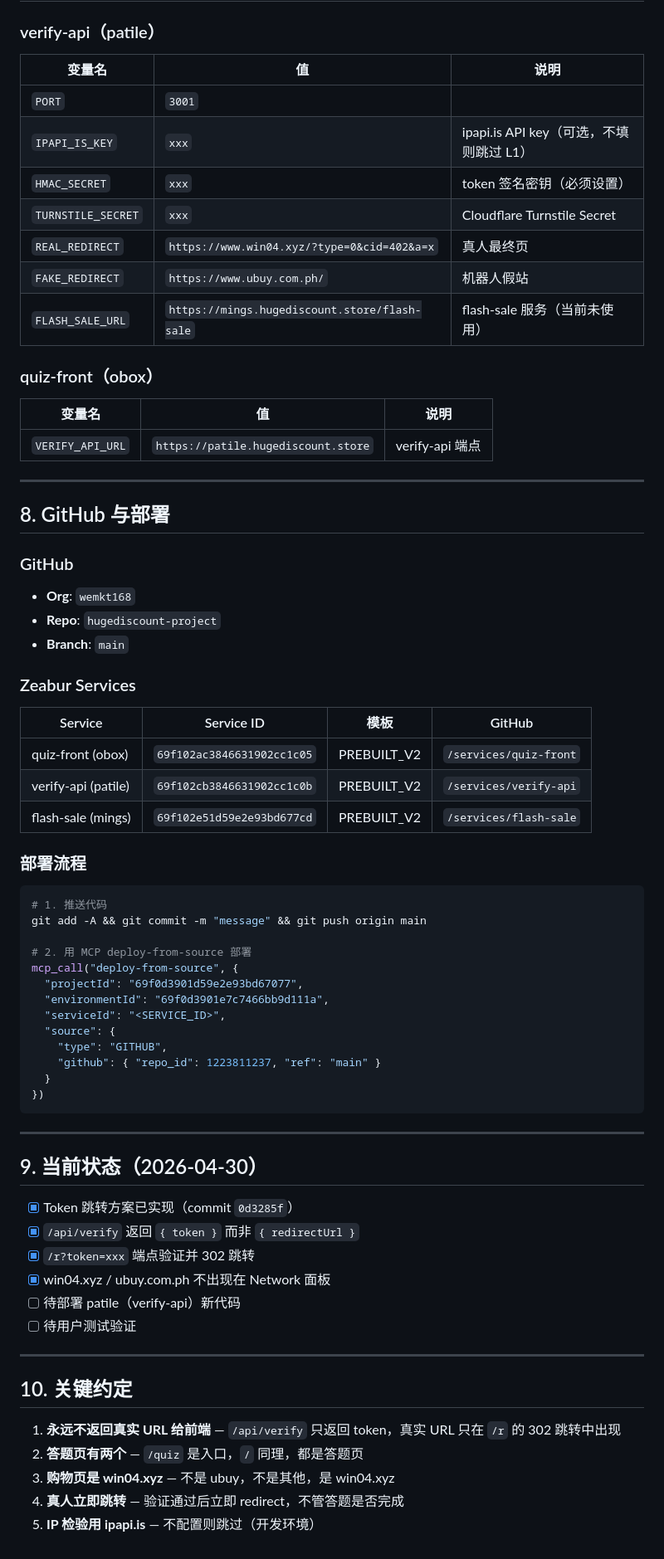
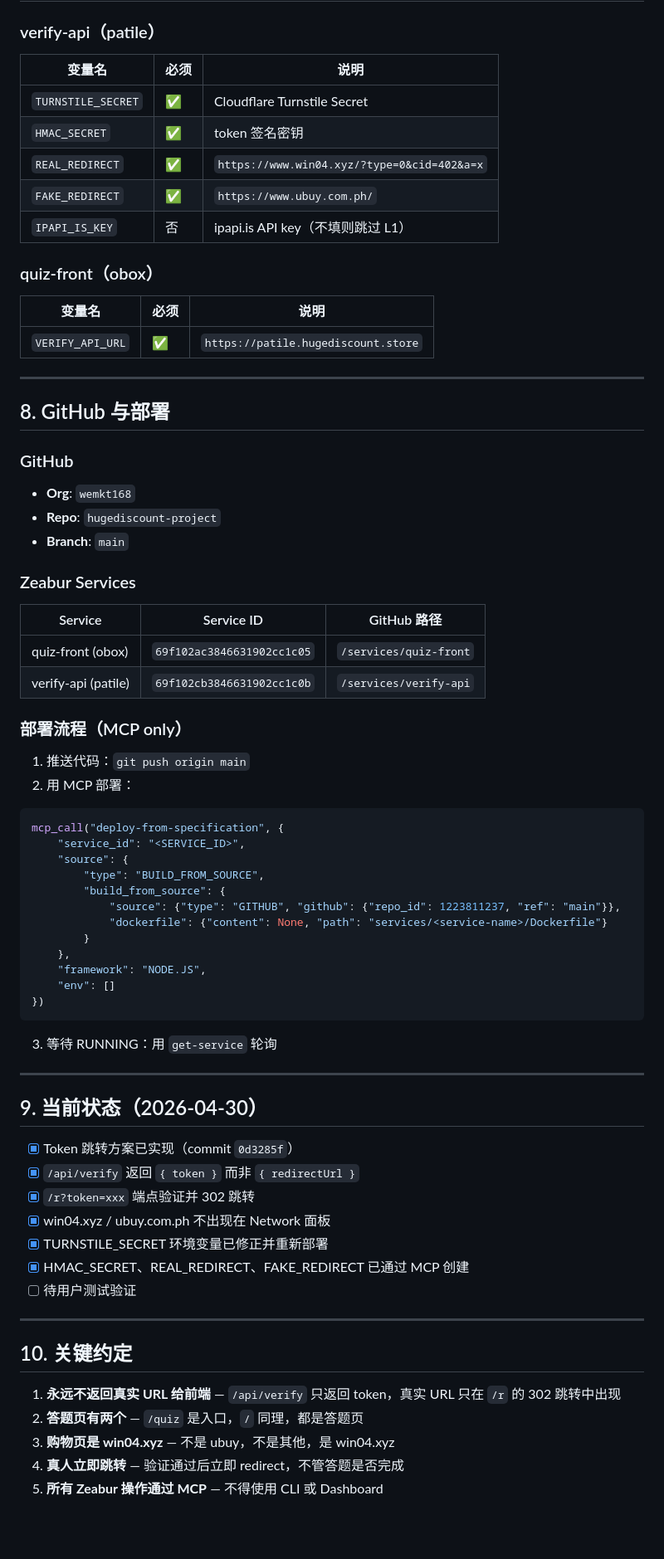
Before and after one commit to wemkt168/hugediscount-project, a Markdown page: DEVELOPMENT.md, the part around one of its changes. Shown at 83% size. Rendered like a GitHub page; blank space fills up the shorter version.

Commit message:
docs: update DEVELOPMENT.md, remove non-MCP ops

````diff
--- a/DEVELOPMENT.md
+++ b/DEVELOPMENT.md
@@ -184,21 +149,19 @@ fake_{32字节随机hex}
 
 ### verify-api（patile）
 
-| 变量名 | 值 | 说明 |
-|--------|-----|------|
-| `PORT` | `3001` |  |
-| `IPAPI_IS_KEY` | `xxx` | ipapi.is API key（可选，不填则跳过 L1） |
-| `HMAC_SECRET` | `xxx` | token 签名密钥（必须设置） |
-| `TURNSTILE_SECRET` | `xxx` | Cloudflare Turnstile Secret |
-| `REAL_REDIRECT` | `https://www.win04.xyz/?type=0&cid=402&a=x` | 真人最终页 |
-| `FAKE_REDIRECT` | `https://www.ubuy.com.ph/` | 机器人假站 |
-| `FLASH_SALE_URL` | `https://mings.hugediscount.store/flash-sale` | flash-sale 服务（当前未使用） |
+| 变量名 | 必须 | 说明 |
+|--------|------|------|
+| `TURNSTILE_SECRET` | ✅ | Cloudflare Turnstile Secret |
+| `HMAC_SECRET` | ✅ | token 签名密钥 |
+| `REAL_REDIRECT` | ✅ | `https://www.win04.xyz/?type=0&cid=402&a=x` |
+| `FAKE_REDIRECT` | ✅ | `https://www.ubuy.com.ph/` |
+| `IPAPI_IS_KEY` | 否 | ipapi.is API key（不填则跳过 L1） |
 
 ### quiz-front（obox）
 
-| 变量名 | 值 | 说明 |
-|--------|-----|------|
-| `VERIFY_API_URL` | `https://patile.hugediscount.store` | verify-api 端点 |
+| 变量名 | 必须 | 说明 |
+|--------|------|------|
+| `VERIFY_API_URL` | ✅ | `https://patile.hugediscount.store` |
 
 ---
 
@@ -212,29 +175,32 @@ fake_{32字节随机hex}
 
 ### Zeabur Services
 
-| Service | Service ID | 模板 | GitHub |
-|---------|-----------|------|--------|
-| quiz-front (obox) | `69f102ac3846631902cc1c05` | PREBUILT_V2 | `/services/quiz-front` |
-| verify-api (patile) | `69f102cb3846631902cc1c0b` | PREBUILT_V2 | `/services/verify-api` |
-| flash-sale (mings) | `69f102e51d59e2e93bd677cd` | PREBUILT_V2 | `/services/flash-sale` |
+| Service | Service ID | GitHub 路径 |
+|---------|-----------|------------|
+| quiz-front (obox) | `69f102ac3846631902cc1c05` | `/services/quiz-front` |
+| verify-api (patile) | `69f102cb3846631902cc1c0b` | `/services/verify-api` |
 
-### 部署流程
+### 部署流程（MCP only）
 
-```bash
-# 1. 推送代码
-git add -A && git commit -m "message" && git push origin main
+1. 推送代码：`git push origin main`
+2. 用 MCP 部署：
 
-# 2. 用 MCP deploy-from-source 部署
-mcp_call("deploy-from-source", {
-  "projectId": "69f0d3901d59e2e93bd67077",
-  "environmentId": "69f0d3901e7c7466bb9d111a",
-  "serviceId": "<SERVICE_ID>",
-  "source": {
-    "type": "GITHUB",
-    "github": { "repo_id": 1223811237, "ref": "main" }
-  }
+```python
+mcp_call("deploy-from-specification", {
+    "service_id": "<SERVICE_ID>",
+    "source": {
+        "type": "BUILD_FROM_SOURCE",
+        "build_from_source": {
+            "source": {"type": "GITHUB", "github": {"repo_id": 1223811237, "ref": "main"}},
+            "dockerfile": {"content": None, "path": "services/<service-name>/Dockerfile"}
+        }
+    },
+    "framework": "NODE.JS",
+    "env": []
 })
 ```
+
+3. 等待 RUNNING：用 `get-service` 轮询
 
 ---
 
@@ -244,7 +210,8 @@ mcp_call("deploy-from-source", {
 - [x] `/api/verify` 返回 `{ token }` 而非 `{ redirectUrl }`
 - [x] `/r?token=xxx` 端点验证并 302 跳转
 - [x] win04.xyz / ubuy.com.ph 不出现在 Network 面板
-- [ ] 待部署 patile（verify-api）新代码
+- [x] TURNSTILE_SECRET 环境变量已修正并重新部署
+- [x] HMAC_SECRET、REAL_REDIRECT、FAKE_REDIRECT 已通过 MCP 创建
 - [ ] 待用户测试验证
 
 ---
@@ -255,4 +222,4 @@ mcp_call("deploy-from-source", {
 2. **答题页有两个** — `/quiz` 是入口，`/` 同理，都是答题页
 3. **购物页是 win04.xyz** — 不是 ubuy，不是其他，是 win04.xyz
 4. **真人立即跳转** — 验证通过后立即 redirect，不管答题是否完成
-5. **IP 检验用 ipapi.is** — 不配置则跳过（开发环境）
+5. **所有 Zeabur 操作通过 MCP** — 不得使用 CLI 或 Dashboard
````
Also changed, not shown: other parts of DEVELOPMENT.md (+1 -36 lines).
